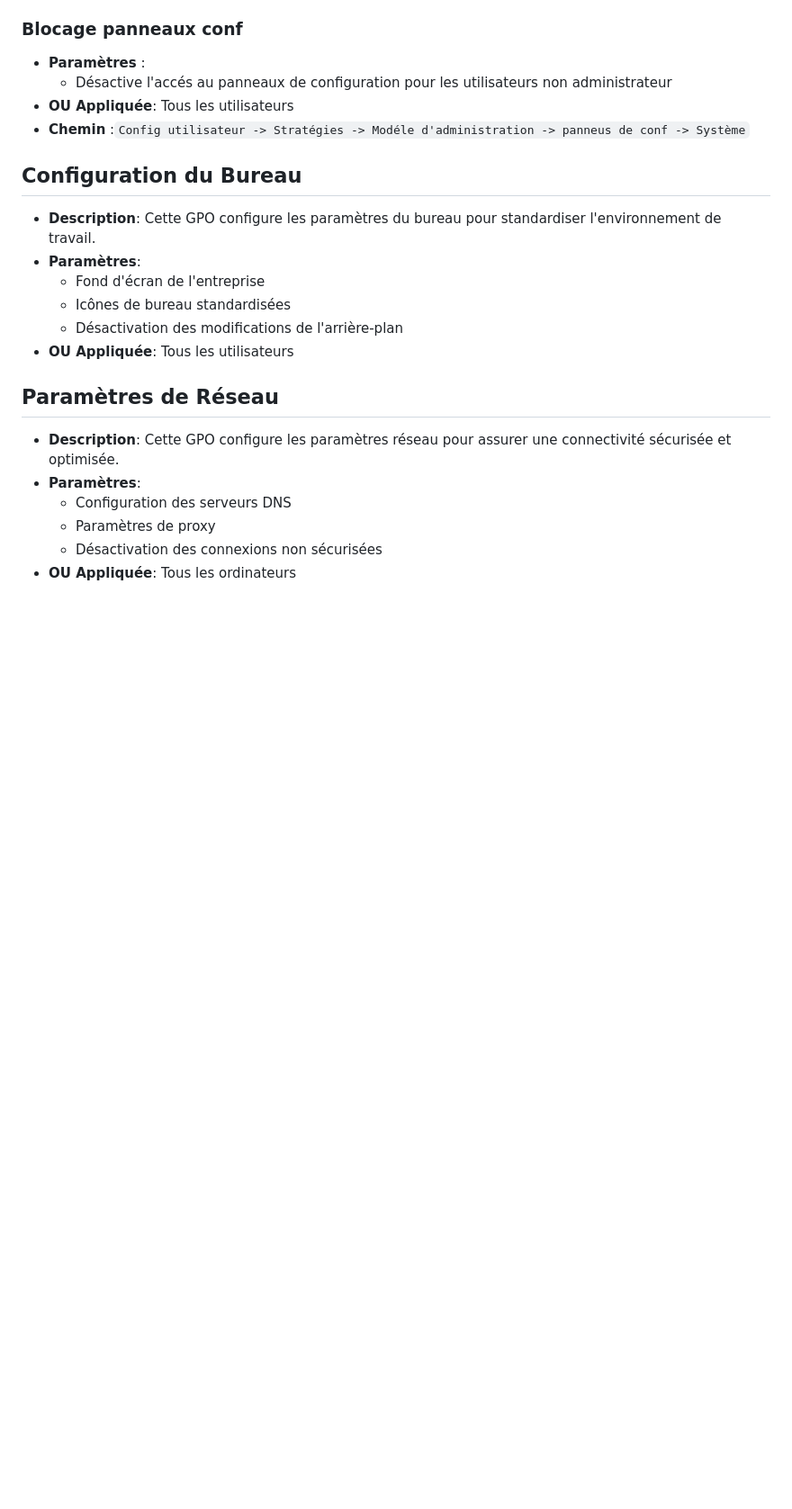
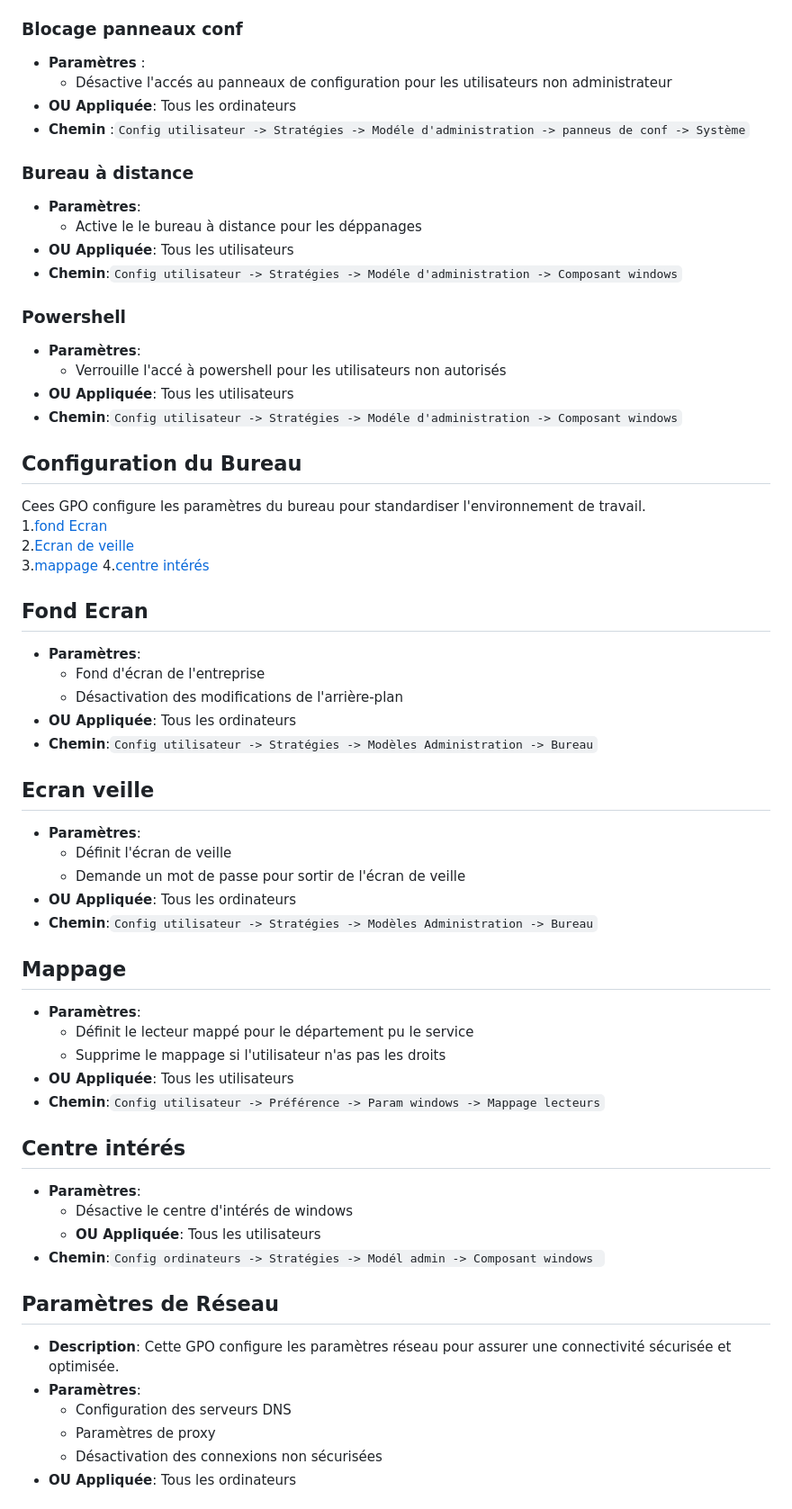
Before and after one commit to WildCodeSchool/TSSR-2405-P3-G3-BuildYourInfra-Ekoloclast, a Markdown page: use_gpo.md, the part around the change printed below. Shown: that part at 90% size. Drawn GitHub-style; blank space fills up the shorter version.

```diff
--- a/use_gpo.md
+++ b/use_gpo.md
@@ -70,22 +69,56 @@ Ces GPO appliques des paramètres de sécurité pour renforcer la sécurité des
 ### Blocage panneaux conf
 - **Paramètres** :
     - Désactive l'accés au panneaux de configuration pour les utilisateurs non administrateur
-- **OU Appliquée**: Tous les utilisateurs
+- **OU Appliquée**: Tous les ordinateurs
 - **Chemin** :`Config utilisateur -> Stratégies -> Modéle d'administration -> panneus de conf -> Système`
 
+### Bureau à distance
+- **Paramètres**:
+  - Active le le bureau à distance pour les déppanages
+- **OU Appliquée**: Tous les utilisateurs
+- **Chemin**:`Config utilisateur -> Stratégies -> Modéle d'administration -> Composant windows`
 
-
-
-
+### Powershell
+- **Paramètres**:
+  - Verrouille l'accé à powershell pour les utilisateurs non autorisés
+- **OU Appliquée**: Tous les utilisateurs
+- **Chemin**:`Config utilisateur -> Stratégies -> Modéle d'administration -> Composant windows`
 
 ## Configuration du Bureau
 
-- **Description**: Cette GPO configure les paramètres du bureau pour standardiser l'environnement de travail.
+Cees GPO configure les paramètres du bureau pour standardiser l'environnement de travail.
+1.[fond Ecran](#fond-ecran)
+2.[Ecran de veille](#ecran-veille)
+3.[mappage](#mappage)
+4.[centre intérés](#centre-intérés)
+## Fond Ecran
 - **Paramètres**:
   - Fond d'écran de l'entreprise
-  - Icônes de bureau standardisées
   - Désactivation des modifications de l'arrière-plan
+- **OU Appliquée**: Tous les ordinateurs
+- **Chemin**:`Config utilisateur -> Stratégies -> Modèles Administration -> Bureau`
+
+## Ecran veille
+- **Paramètres**:
+  - Définit l'écran de veille
+  - Demande un mot de passe pour sortir de l'écran de veille
+- **OU Appliquée**: Tous les ordinateurs
+- **Chemin**:`Config utilisateur -> Stratégies -> Modèles Administration -> Bureau`
+
+## Mappage
+- **Paramètres**:
+  - Définit le lecteur mappé pour le département pu le service
+  - Supprime le mappage si l'utilisateur n'as pas les droits
 - **OU Appliquée**: Tous les utilisateurs
+- **Chemin**:`Config utilisateur -> Préférence -> Param windows -> Mappage lecteurs`
+
+## Centre intérés
+- **Paramètres**:
+  - Désactive le centre d'intérés de windows
+  - **OU Appliquée**: Tous les utilisateurs
+- **Chemin**:`Config ordinateurs -> Stratégies -> Modél admin -> Composant windows `
+
+
 
 ## Paramètres de Réseau
 
```
Also changed, not shown: other parts of use_gpo.md (+29 -22 lines).
